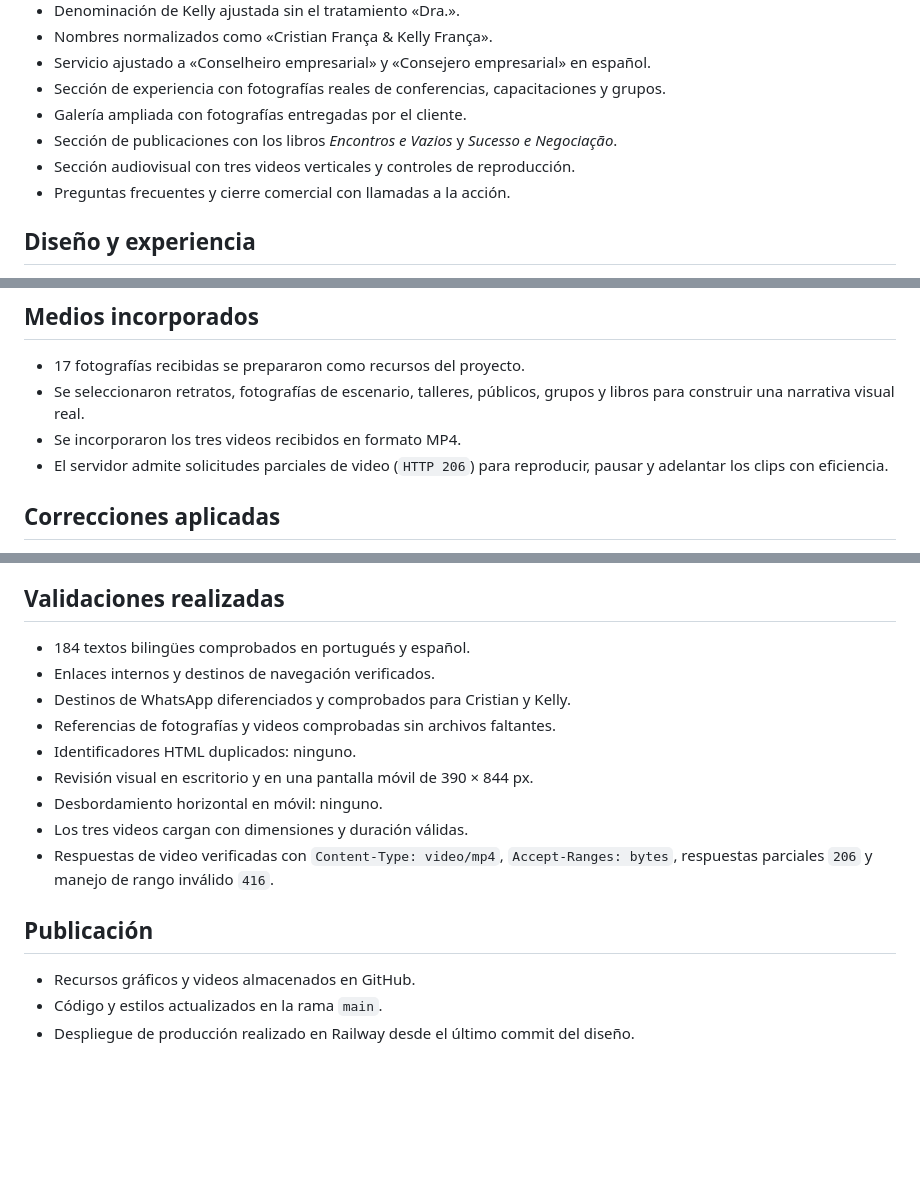
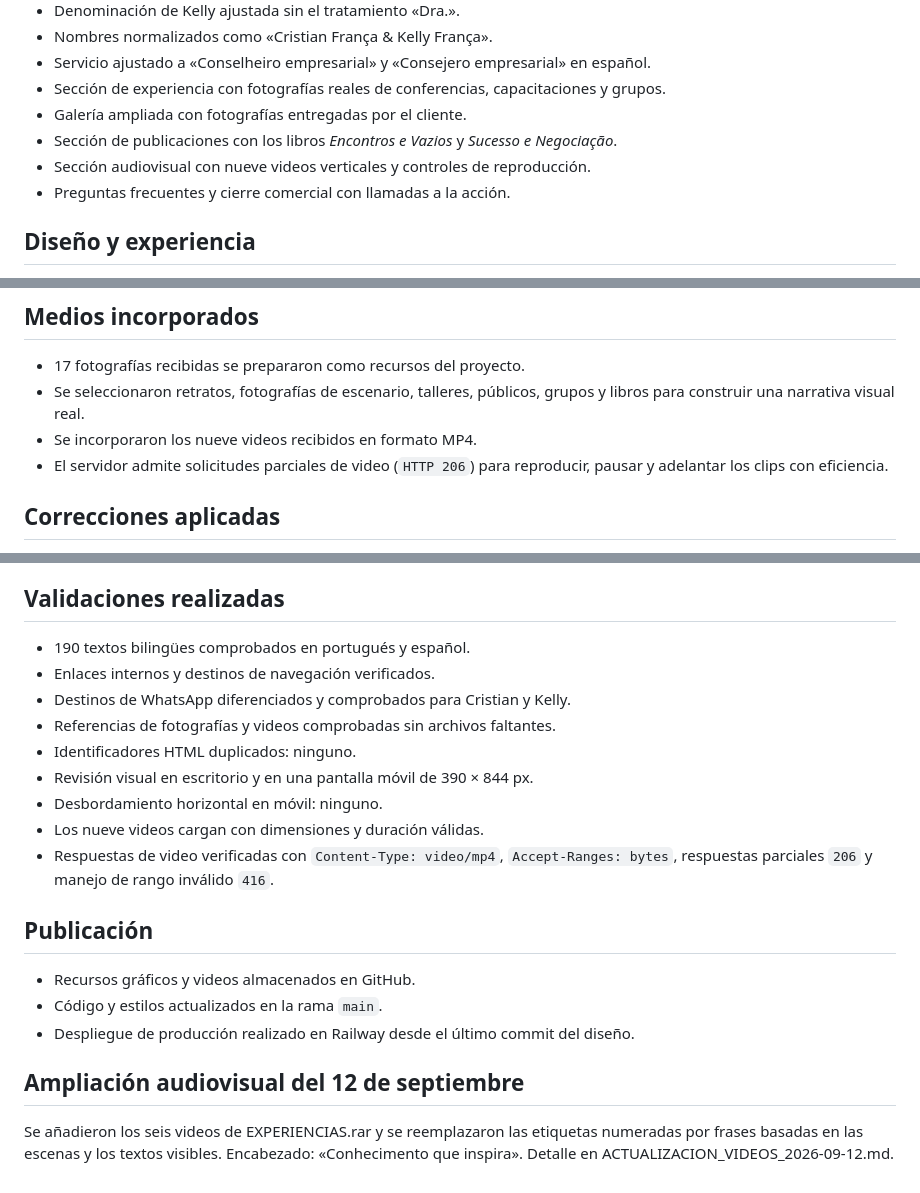
Before and after one commit to Michael2004007/LANDINGPAGECASALCONSELHEIRO, a Markdown page: PROYECTO_REALIZADO.md, 3 parts joined by grey strips. Rendered like a GitHub page; blank space fills up the shorter version.

Commit message:
Document expanded professional video library

```diff
--- a/PROYECTO_REALIZADO.md
+++ b/PROYECTO_REALIZADO.md
@@ -23,7 +23,7 @@
 - Sección de experiencia con fotografías reales de conferencias, capacitaciones y grupos.
 - Galería ampliada con fotografías entregadas por el cliente.
 - Sección de publicaciones con los libros *Encontros e Vazios* y *Sucesso e Negociação*.
-- Sección audiovisual con tres videos verticales y controles de reproducción.
+- Sección audiovisual con nueve videos verticales y controles de reproducción.
 - Preguntas frecuentes y cierre comercial con llamadas a la acción.
 
 ## Diseño y experiencia
@@ -50,7 +50,7 @@
 
 - 17 fotografías recibidas se prepararon como recursos del proyecto.
 - Se seleccionaron retratos, fotografías de escenario, talleres, públicos, grupos y libros para construir una narrativa visual real.
-- Se incorporaron los tres videos recibidos en formato MP4.
+- Se incorporaron los nueve videos recibidos en formato MP4.
 - El servidor admite solicitudes parciales de video (`HTTP 206`) para reproducir, pausar y adelantar los clips con eficiencia.
 
 ## Correcciones aplicadas
@@ -64,14 +64,14 @@
 
 ## Validaciones realizadas
 
-- 184 textos bilingües comprobados en portugués y español.
+- 190 textos bilingües comprobados en portugués y español.
 - Enlaces internos y destinos de navegación verificados.
 - Destinos de WhatsApp diferenciados y comprobados para Cristian y Kelly.
 - Referencias de fotografías y videos comprobadas sin archivos faltantes.
 - Identificadores HTML duplicados: ninguno.
 - Revisión visual en escritorio y en una pantalla móvil de 390 × 844 px.
 - Desbordamiento horizontal en móvil: ninguno.
-- Los tres videos cargan con dimensiones y duración válidas.
+- Los nueve videos cargan con dimensiones y duración válidas.
 - Respuestas de video verificadas con `Content-Type: video/mp4`, `Accept-Ranges: bytes`, respuestas parciales `206` y manejo de rango inválido `416`.
 
 ## Publicación
@@ -79,3 +79,7 @@
 - Recursos gráficos y videos almacenados en GitHub.
 - Código y estilos actualizados en la rama `main`.
 - Despliegue de producción realizado en Railway desde el último commit del diseño.
+
+## Ampliación audiovisual del 12 de septiembre
+
+Se añadieron los seis videos de EXPERIENCIAS.rar y se reemplazaron las etiquetas numeradas por frases basadas en las escenas y los textos visibles. Encabezado: «Conhecimento que inspira». Detalle en ACTUALIZACION_VIDEOS_2026-09-12.md.
```
Also changed, not shown: ACTUALIZACION_VIDEOS_2026-09-12.md (added, +28 -0 lines).
